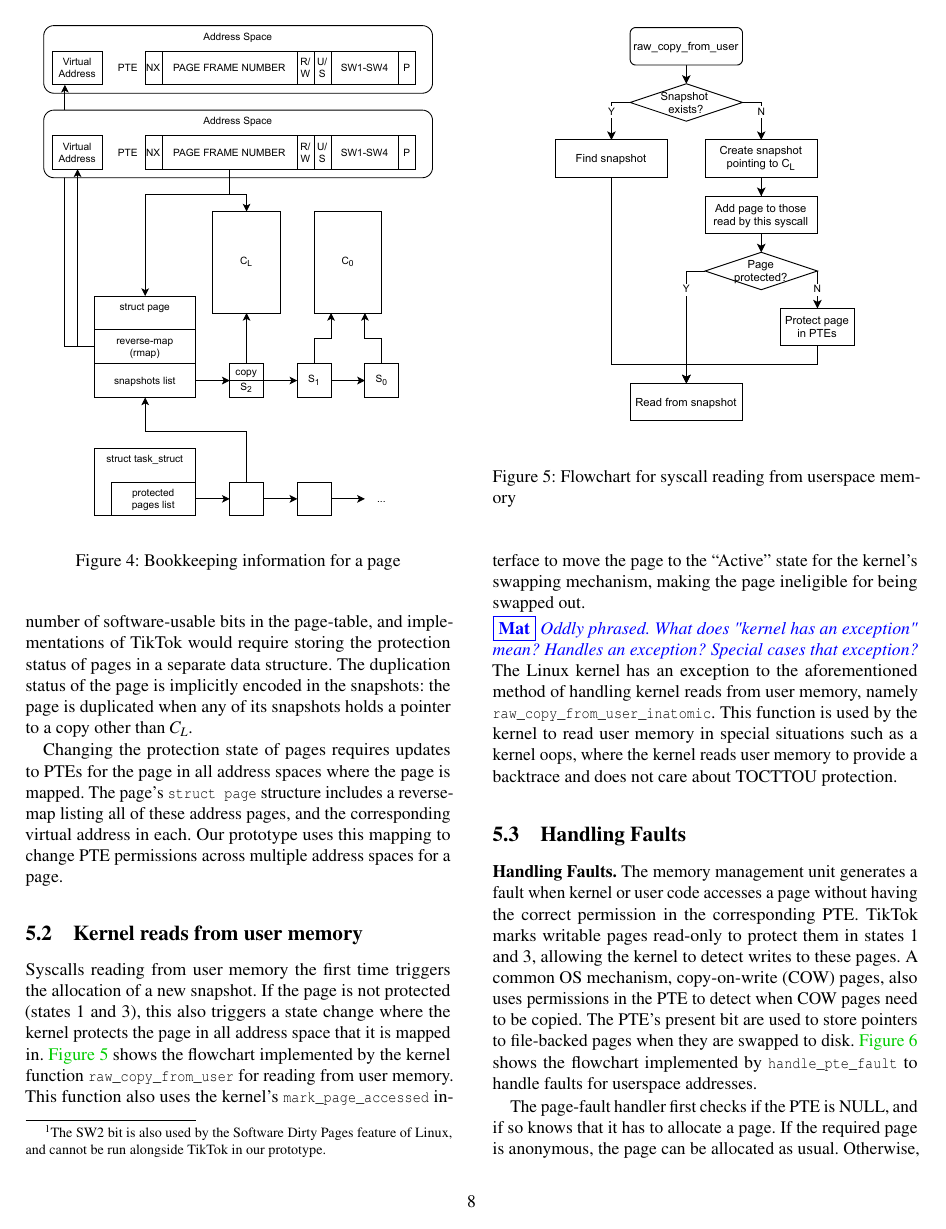
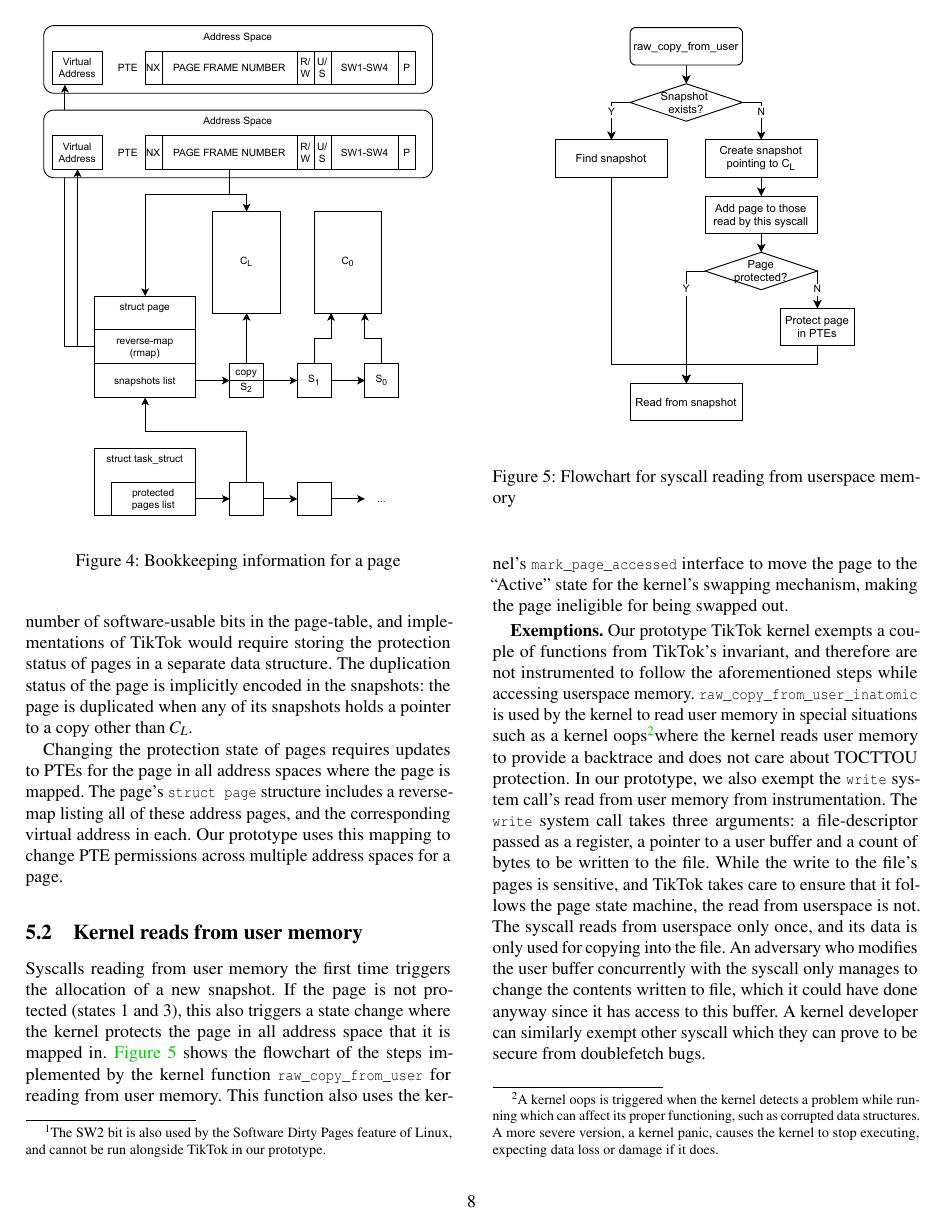
Before and after one commit to atrib/midas-paper, a LaTeX paper (TikTok.tex): page 8 of 13. Compiled offline with pdfLaTeX; a LaTeX package or settings file that is missing is left out.

Commit message:
Explain write exemption, other image updates

```diff
--- a/TikTok.tex
+++ b/TikTok.tex
@@ -862,23 +863,46 @@
 If the page is not protected (states 1 and 3), this also
 triggers a state change where the kernel protects the page
 in all address space that it is mapped in.
-\autoref{fig:copy_from_user} shows the flowchart implemented
-by the kernel function \Code{raw_copy_from_user} for reading
-from user memory.
+\autoref{fig:copy_from_user} shows the flowchart of the steps
+implemented by the kernel function \Code{raw_copy_from_user} for
+reading from user memory.
 This function also uses the kernel's \Code{mark_page_accessed}
 interface to move the page to the ``Active'' state for the
 kernel's swapping mechanism, making the page ineligible for being
 swapped out.
 
-\mat{Oddly phrased. What does "kernel has an exception" mean? Handles an
-exception? Special cases that exception?}
-The Linux kernel has an exception to the aforementioned method
-of handling kernel reads from user memory, namely
-\Code{raw_copy_from_user_inatomic}.
-This function is used by the kernel to read user memory in
-special situations such as a kernel oops, where the kernel
-reads user memory to provide a backtrace and does not
-care about \tocttou protection.
+\paragraph{Exemptions}
+Our prototype \tiktok kernel exempts a couple of functions
+from \tiktok's invariant, and therefore are not instrumented
+to follow the aforementioned steps while accessing userspace
+memory.
+\Code{raw_copy_from_user_inatomic} is used by the kernel to
+read user memory in special situations such as a kernel
+oops\footnotemark
+where the kernel reads user memory to provide a backtrace and
+does not care about \tocttou protection.
+In our prototype, we also exempt the \Code{write} system
+call's read from user memory from instrumentation.
+The \Code{write} system call takes three arguments: a
+file-descriptor passed as a register, a pointer to a user
+buffer and a count of bytes to be written to the file.
+While the write to the file's pages is sensitive, and
+\tiktok takes care to ensure that it follows the page state
+machine, the read from userspace is not.
+The syscall reads from userspace only once, and its data
+is only used for copying into the file.
+An adversary who modifies the user buffer concurrently with
+the syscall only manages to change the contents written to
+file, which it could have done anyway since it has access to
+this buffer.
+A kernel developer can similarly exempt other syscall which
+they can prove to be secure from doublefetch bugs.
+
+\footnotetext{A kernel oops is triggered when the kernel detects a
+problem while running which can affect its proper functioning, such
+as corrupted data structures.
+A more severe version, a kernel panic, causes the kernel to stop
+executing, expecting data loss or damage if it does.}
 
 \subsection{Handling Faults}
 
```
Also changed, not shown: img/npb_performance.pdf, img/pts_performance.pdf, TikTok.tex (29 more changed lines).
